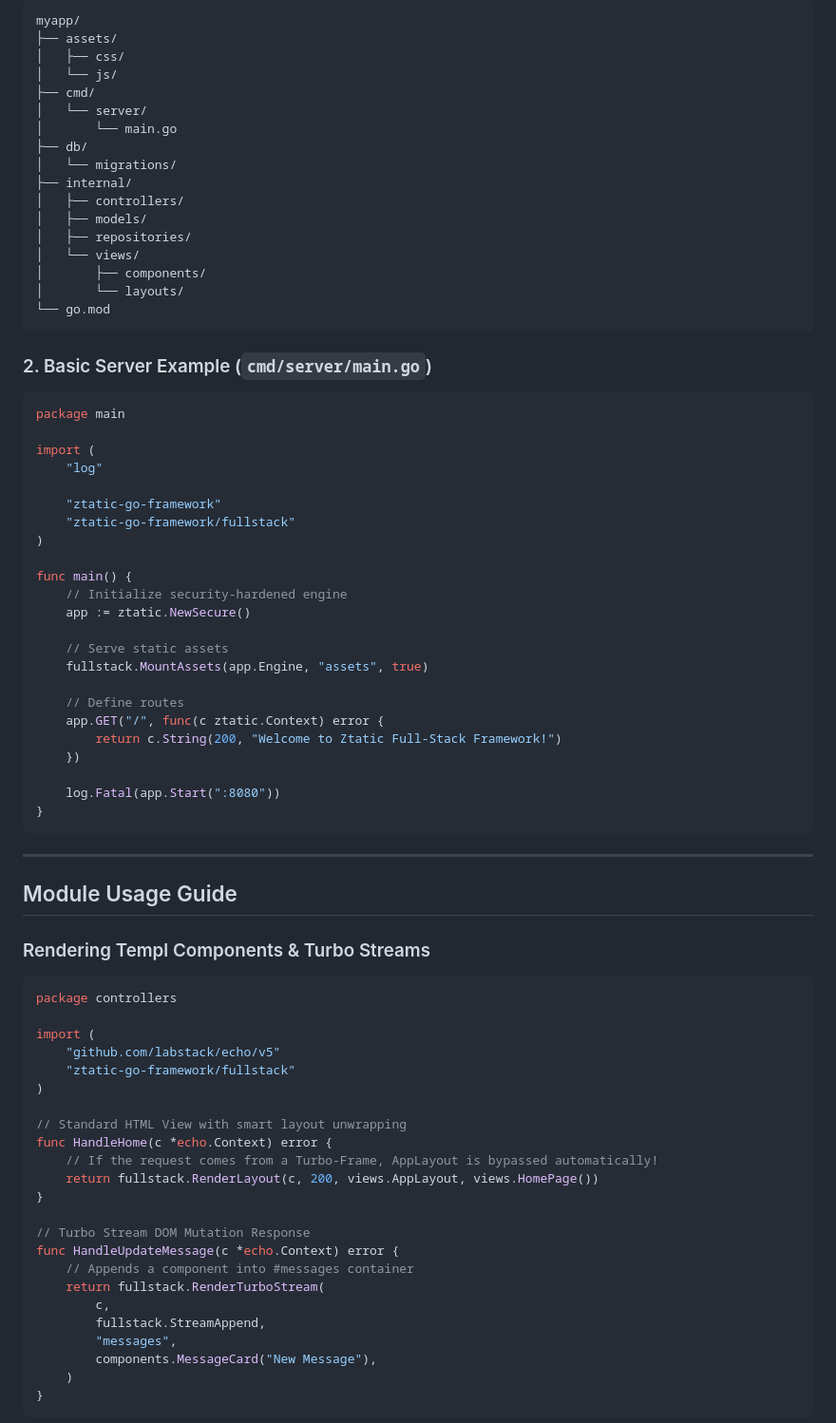
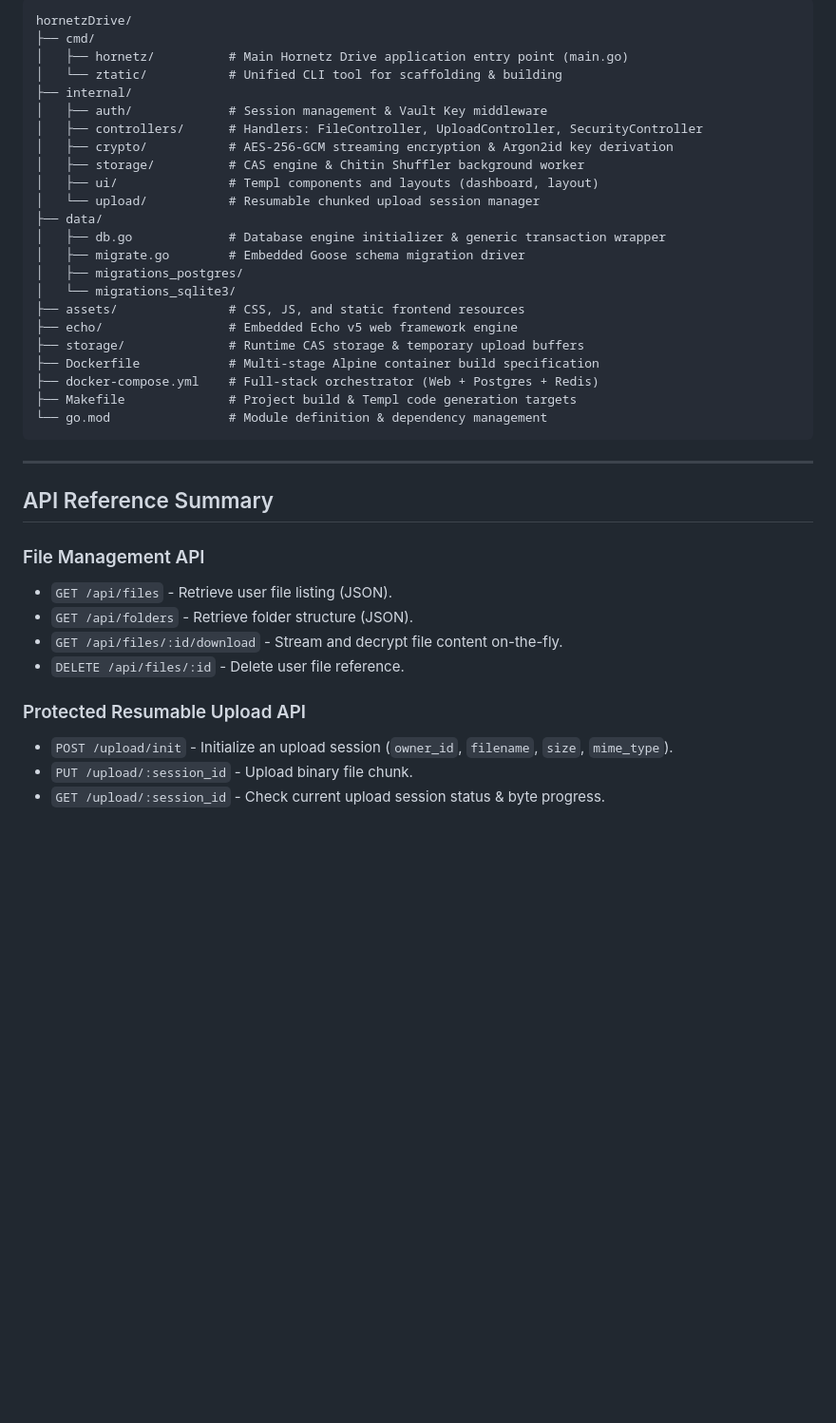
Before and after one commit to opeteer/hornetzDrive, a Markdown page: README.md, the part around one of its changes. Shown at 95% size. Rendered like a GitHub page; blank space fills up the shorter version.

````diff
--- a/README.md
+++ b/README.md
@@ -69,79 +44,41 @@ This creates the standard Ztatic project architecture:
 ```text
-myapp/
-├── assets/
-│   ├── css/
-│   └── js/
+hornetzDrive/
 ├── cmd/
-│   └── server/
-│       └── main.go
-├── db/
-│   └── migrations/
+│   ├── hornetz/          # Main Hornetz Drive application entry point (main.go)
+│   └── ztatic/           # Unified CLI tool for scaffolding & building
 ├── internal/
-│   ├── controllers/
-│   ├── models/
-│   ├── repositories/
-│   └── views/
-│       ├── components/
-│       └── layouts/
-└── go.mod
-```
-
-### 2. Basic Server Example (`cmd/server/main.go`)
-```go
-package main
-
-import (
-	"log"
-
-	"ztatic-go-framework"
-	"ztatic-go-framework/fullstack"
-)
-
-func main() {
-	// Initialize security-hardened engine
-	app := ztatic.NewSecure()
-
-	// Serve static assets
-	fullstack.MountAssets(app.Engine, "assets", true)
-
-	// Define routes
-	app.GET("/", func(c ztatic.Context) error {
-		return c.String(200, "Welcome to Ztatic Full-Stack Framework!")
-	})
-
-	log.Fatal(app.Start(":8080"))
-}
+│   ├── auth/             # Session management & Vault Key middleware
+│   ├── controllers/      # Handlers: FileController, UploadController, SecurityController
+│   ├── crypto/           # AES-256-GCM streaming encryption & Argon2id key derivation
+│   ├── storage/          # CAS engine & Chitin Shuffler background worker
+│   ├── ui/               # Templ components and layouts (dashboard, layout)
+│   └── upload/           # Resumable chunked upload session manager
+├── data/
+│   ├── db.go             # Database engine initializer & generic transaction wrapper
+│   ├── migrate.go        # Embedded Goose schema migration driver
+│   ├── migrations_postgres/
+│   └── migrations_sqlite3/
+├── assets/               # CSS, JS, and static frontend resources
+├── echo/                 # Embedded Echo v5 web framework engine
+├── storage/              # Runtime CAS storage & temporary upload buffers
+├── Dockerfile            # Multi-stage Alpine container build specification
+├── docker-compose.yml    # Full-stack orchestrator (Web + Postgres + Redis)
+├── Makefile              # Project build & Templ code generation targets
+└── go.mod                # Module definition & dependency management
 ```
 
 ---
 
-## Module Usage Guide
+## API Reference Summary
 
-### Rendering Templ Components & Turbo Streams
+### File Management API
+* `GET /api/files` - Retrieve user file listing (JSON).
+* `GET /api/folders` - Retrieve folder structure (JSON).
+* `GET /api/files/:id/download` - Stream and decrypt file content on-the-fly.
+* `DELETE /api/files/:id` - Delete user file reference.
 
-```go
-package controllers
+### Protected Resumable Upload API
+* `POST /upload/init` - Initialize an upload session (`owner_id`, `filename`, `size`, `mime_type`).
+* `PUT /upload/:session_id` - Upload binary file chunk.
+* `GET /upload/:session_id` - Check current upload session status & byte progress.
 
-import (
-	"github.com/labstack/echo/v5"
-	"ztatic-go-framework/fullstack"
-)
-
-// Standard HTML View with smart layout unwrapping
-func HandleHome(c *echo.Context) error {
-	// If the request comes from a Turbo-Frame, AppLayout is bypassed automatically!
-	return fullstack.RenderLayout(c, 200, views.AppLayout, views.HomePage())
-}
-
-// Turbo Stream DOM Mutation Response
-func HandleUpdateMessage(c *echo.Context) error {
-	// Appends a component into #messages container
-	return fullstack.RenderTurboStream(
-		c,
-		fullstack.StreamAppend,
-		"messages",
-		components.MessageCard("New Message"),
-	)
-}
-```
-
````
Also changed, not shown: other parts of README.md (+89 -142 lines).
